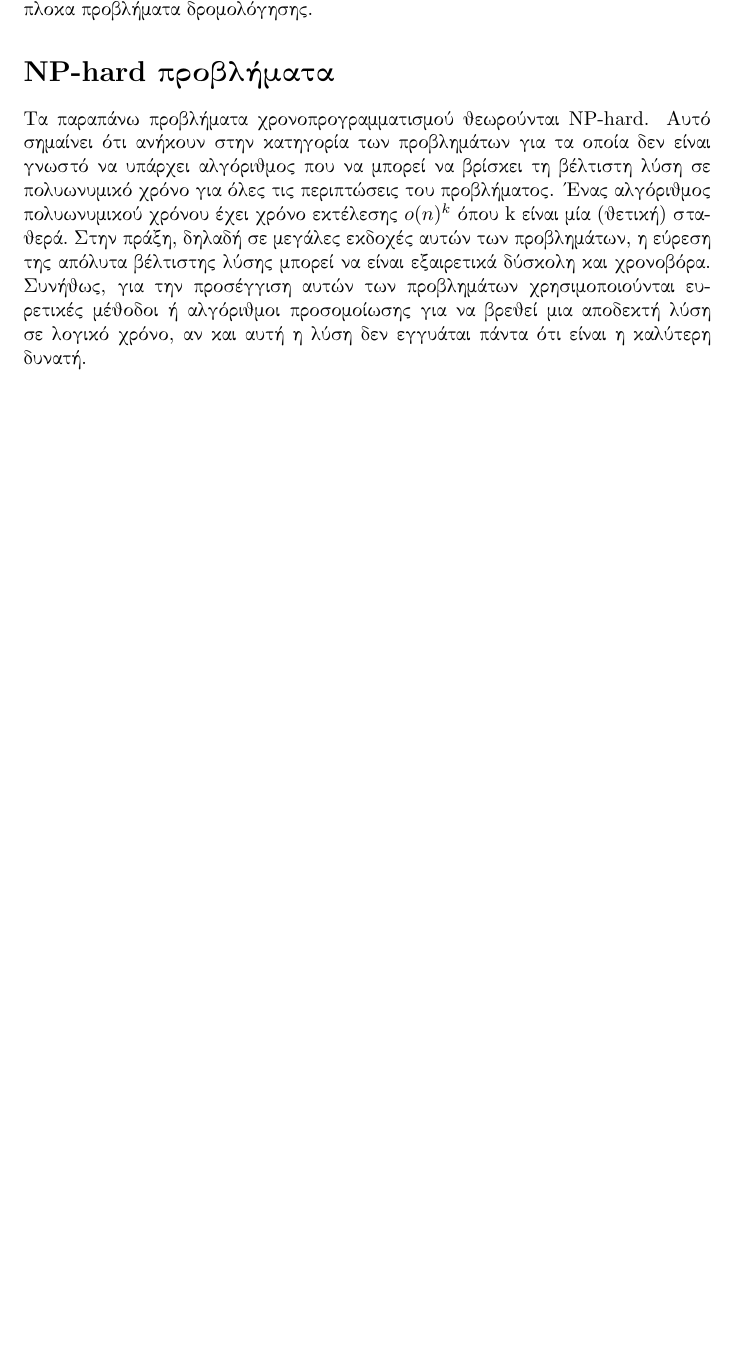
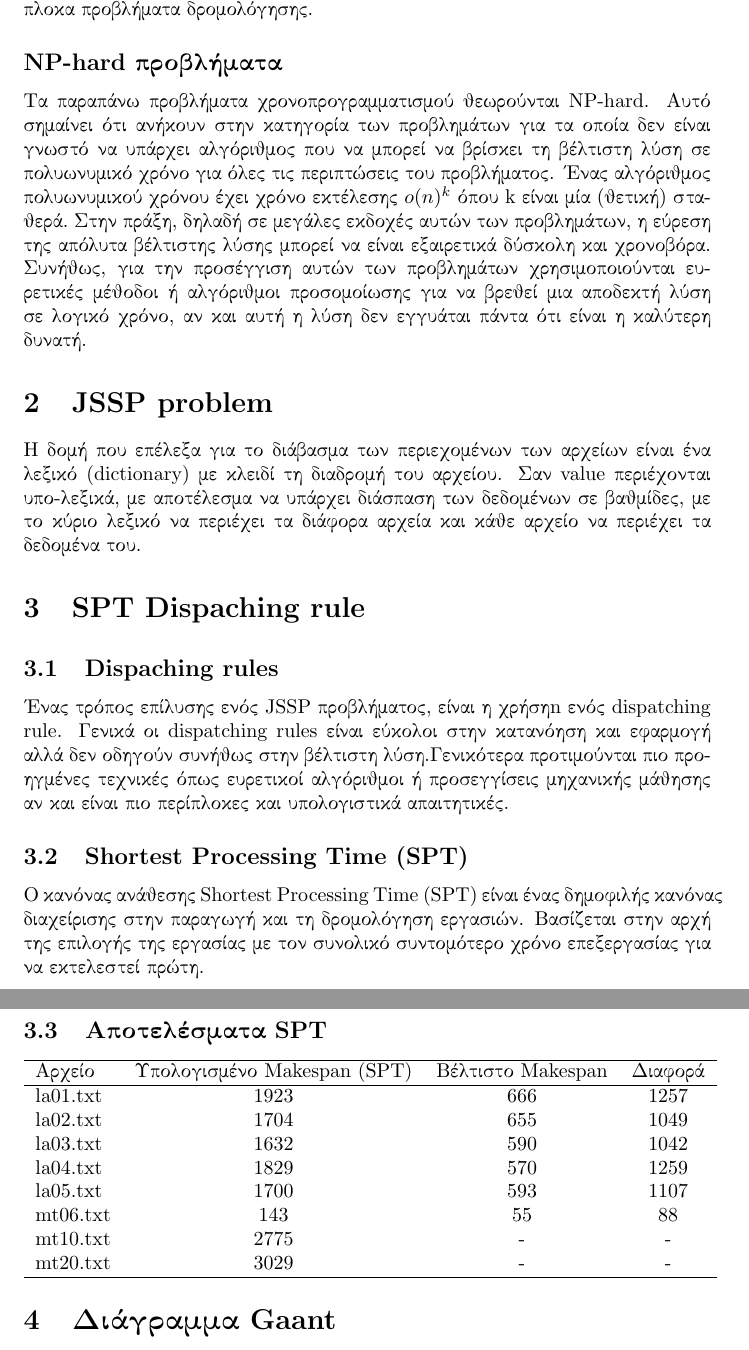
Before and after one commit to konrantos/alco, a LaTeX document (project2/quest1.tex): part of page 2 of 2 before the commit and two parts of pages 2 and 3 of 3 after it, the two joined at a grey line, cut so that both start at the same text, the shorter picture padded with empty space. Compiled offline with pdfLaTeX.

Commit message:
Update quest1.tex

```diff
--- a/project2/quest1.tex
+++ b/project2/quest1.tex
@@ -48,7 +46,48 @@
 Σε αυτό το πρόβλημα, δεν υπάρχει συγκεκριμένη σειρά επεξεργασίας για τις εργασίες στις μηχανές.
 Κάθε εργασία μπορεί να εκτελεστεί σε οποιαδήποτε μηχανή, με οποιαδήποτε σειρά. Παρέχει μεγάλη ευελιξία αλλά μπορεί να οδηγήσει σε περίπλοκα προβλήματα δρομολόγησης.
 
-\section * {NP-hard προβλήματα}
+\subsection * {NP-hard προβλήματα}
 Τα παραπάνω προβλήματα χρονοπρογραμματισμού θεωρούνται NP-hard. Αυτό σημαίνει ότι ανήκουν στην κατηγορία των προβλημάτων για τα οποία δεν είναι γνωστό να υπάρχει αλγόριθμος που να μπορεί να βρίσκει τη βέλτιστη λύση σε πολυωνυμικό χρόνο για όλες τις περιπτώσεις του προβλήματος. Ένας αλγόριθμος πολυωνυμικού χρόνου έχει χρόνο εκτέλεσης $o(n)^k$ όπου k είναι μία (θετική) σταθερά. Στην πράξη, δηλαδή σε μεγάλες εκδοχές αυτών των προβλημάτων, η εύρεση της απόλυτα βέλτιστης λύσης μπορεί να είναι εξαιρετικά δύσκολη και χρονοβόρα. Συνήθως, για την προσέγγιση αυτών των προβλημάτων χρησιμοποιούνται ευρετικές μέθοδοι ή αλγόριθμοι προσομοίωσης για να βρεθεί μια αποδεκτή λύση σε λογικό χρόνο, αν και αυτή η λύση δεν εγγυάται πάντα ότι είναι η καλύτερη δυνατή.
 
+
+
+\section{JSSP problem}
+Η δομή που επέλεξα για το διάβασμα των περιεχομένων των αρχείων είναι ένα λεξικό (dictionary) με κλειδί τη διαδρομή του αρχείου. Σαν value περιέχονται υπο-λεξικά, με αποτέλεσμα να υπάρχει διάσπαση των δεδομένων σε βαθμίδες, με το κύριο λεξικό να περιέχει τα διάφορα αρχεία και κάθε αρχείο να περιέχει τα δεδομένα του.
+
+
+
+\section{SPT Dispaching rule}
+\vspace{0.2cm}
+
+\subsection{Dispaching rules}
+Ένας τρόπος επίλυσης ενός JSSP προβλήματος, είναι η χρήσηn ενός dispatching rule. Γενικά οι dispatching rules είναι εύκολοι στην κατανόηση και εφαρμογή αλλά δεν οδηγούν συνήθως στην βέλτιστη λύση.Γενικότερα προτιμούνται πιο προηγμένες τεχνικές όπως ευρετικοί αλγόριθμοι ή προσεγγίσεις μηχανικής μάθησης αν και είναι πιο περίπλοκες και υπολογιστικά απαιτητικές.
+
+\subsection{Shortest Processing Time (SPT)}
+Ο κανόνας ανάθεσης Shortest Processing Time (SPT) είναι ένας δημοφιλής κανόνας διαχείρισης στην παραγωγή και τη δρομολόγηση εργασιών. Βασίζεται στην αρχή της επιλογής της εργασίας με τον συνολικό συντομότερο χρόνο επεξεργασίας για να εκτελεστεί πρώτη.
+
+\subsection{Αποτελέσματα SPT}
+
+\begin{tabular}{ l c c c }
+\hline
+Αρχείο & Υπολογισμένο Makespan (SPT) & Βέλτιστο Makespan & Διαφορά \\
+\hline
+la01.txt & 1923 & 666 & 1257 \\
+la02.txt & 1704 & 655 & 1049 \\
+la03.txt & 1632 & 590 & 1042 \\
+la04.txt & 1829 & 570 & 1259 \\
+la05.txt & 1700 & 593 & 1107 \\
+mt06.txt & 143 & 55 & 88 \\
+mt10.txt & 2775 & - & - \\
+mt20.txt & 3029 & - & - \\
+\hline
+\end{tabular}
+
+
+
+\section{Διάγραμμα Gaant}
+
+
+
+
+
 \end{document}
```
Also changed, not shown: project2/quest1.tex (16 more changed lines).
